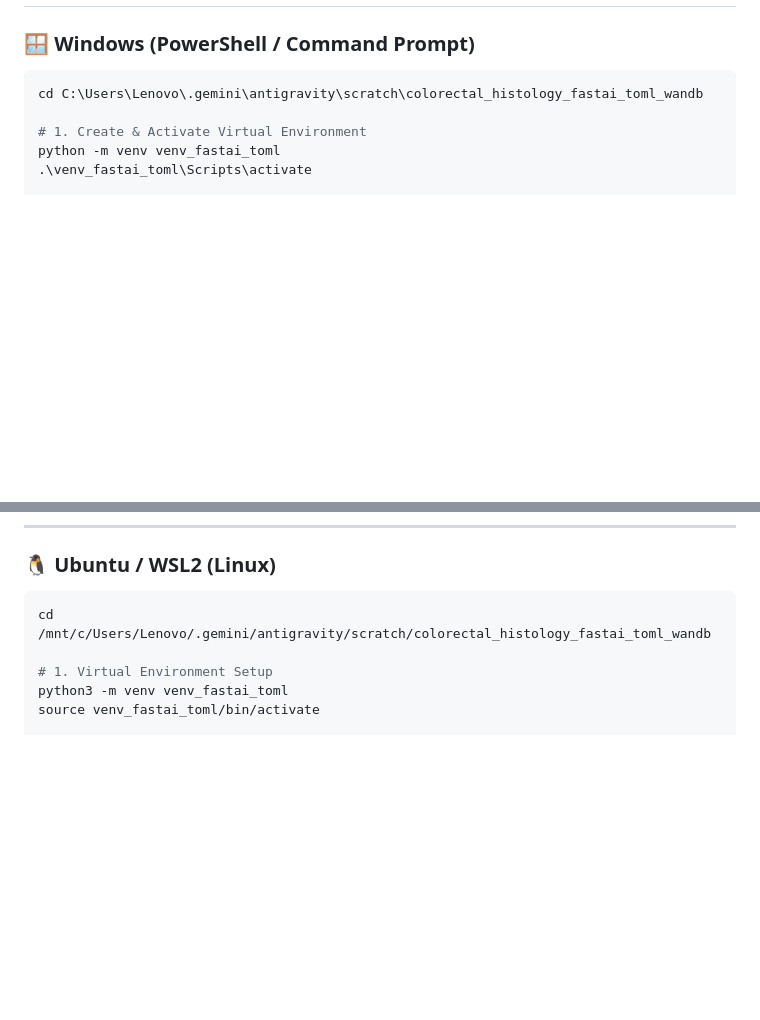
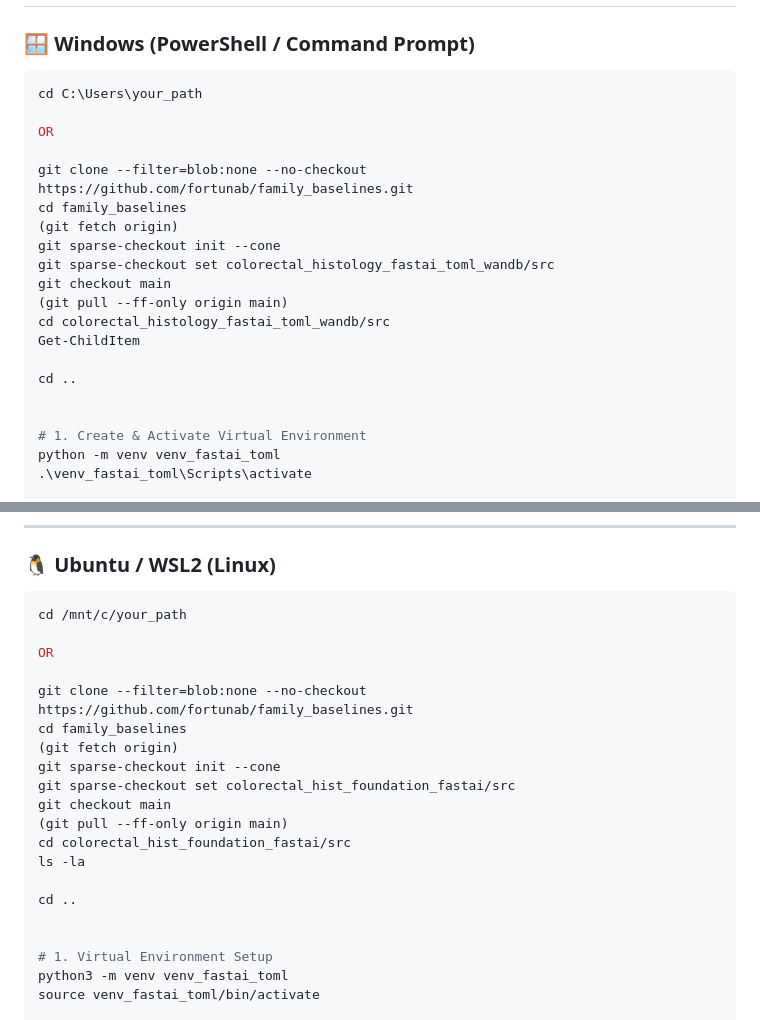
Before and after one commit to fortunab/family_baselines, a Markdown page: colorectal_histology_fastai_toml_wandb/README.md, 2 parts joined by grey strips. GitHub-like rendering; blank space fills up the shorter version.

````diff
--- a/colorectal_histology_fastai_toml_wandb/README.md
+++ b/colorectal_histology_fastai_toml_wandb/README.md
@@ -64,7 +64,22 @@ python run_linter.py
 ### 🪟 Windows (PowerShell / Command Prompt)
 
 ```powershell
-cd C:\Users\Lenovo\.gemini\antigravity\scratch\colorectal_histology_fastai_toml_wandb
+cd C:\Users\your_path
+
+OR
+
+git clone --filter=blob:none --no-checkout https://github.com/fortunab/family_baselines.git
+cd family_baselines
+(git fetch origin)
+git sparse-checkout init --cone
+git sparse-checkout set colorectal_histology_fastai_toml_wandb/src
+git checkout main
+(git pull --ff-only origin main)
+cd colorectal_histology_fastai_toml_wandb/src
+Get-ChildItem
+
+cd ..
+
 
 # 1. Create & Activate Virtual Environment
 python -m venv venv_fastai_toml
@@ -95,7 +110,22 @@ python compare_fastai_models.py
 ### 🐧 Ubuntu / WSL2 (Linux)
 
 ```bash
-cd /mnt/c/Users/Lenovo/.gemini/antigravity/scratch/colorectal_histology_fastai_toml_wandb
+cd /mnt/c/your_path
+
+OR
+
+git clone --filter=blob:none --no-checkout https://github.com/fortunab/family_baselines.git
+cd family_baselines
+(git fetch origin)
+git sparse-checkout init --cone
+git sparse-checkout set colorectal_hist_foundation_fastai/src
+git checkout main
+(git pull --ff-only origin main)
+cd colorectal_hist_foundation_fastai/src
+ls -la
+
+cd ..
+
 
 # 1. Virtual Environment Setup
 python3 -m venv venv_fastai_toml
````
